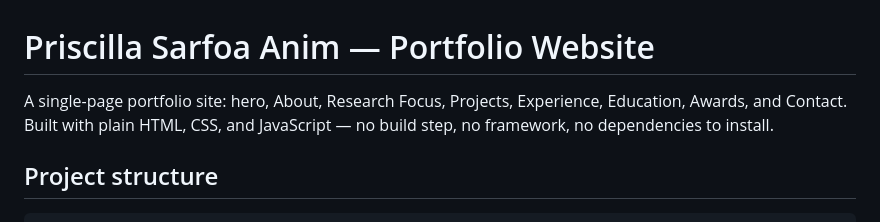
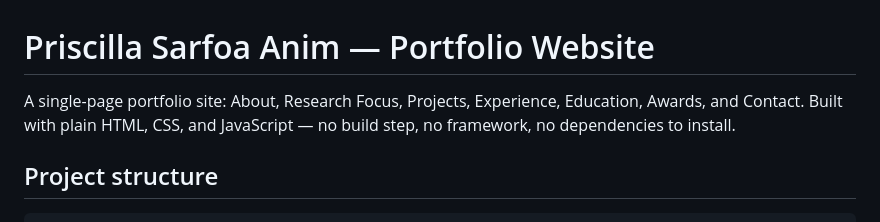
Before and after one commit to sanimp/sanimp.github.io, a Markdown page: README.md, the part around the change. Drawn GitHub-style.

```diff
--- a/README.md
+++ b/README.md
@@ -1,6 +1,6 @@
 # Priscilla Sarfoa Anim — Portfolio Website
 
-A single-page portfolio site: hero, About, Research Focus, Projects, Experience,
+A single-page portfolio site: About, Research Focus, Projects, Experience,
 Education, Awards, and Contact. Built with plain HTML, CSS, and JavaScript —
 no build step, no framework, no dependencies to install.
 
```
